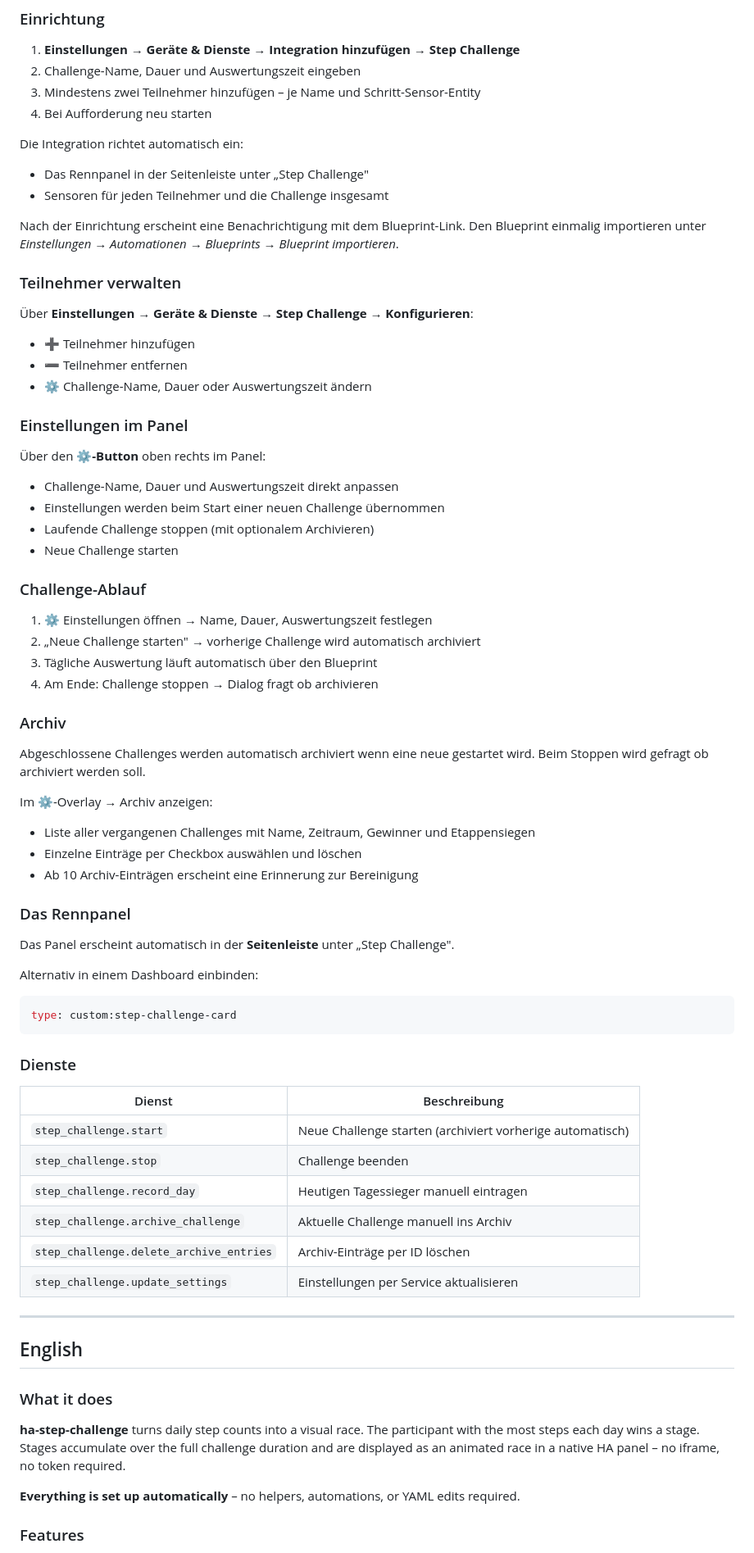
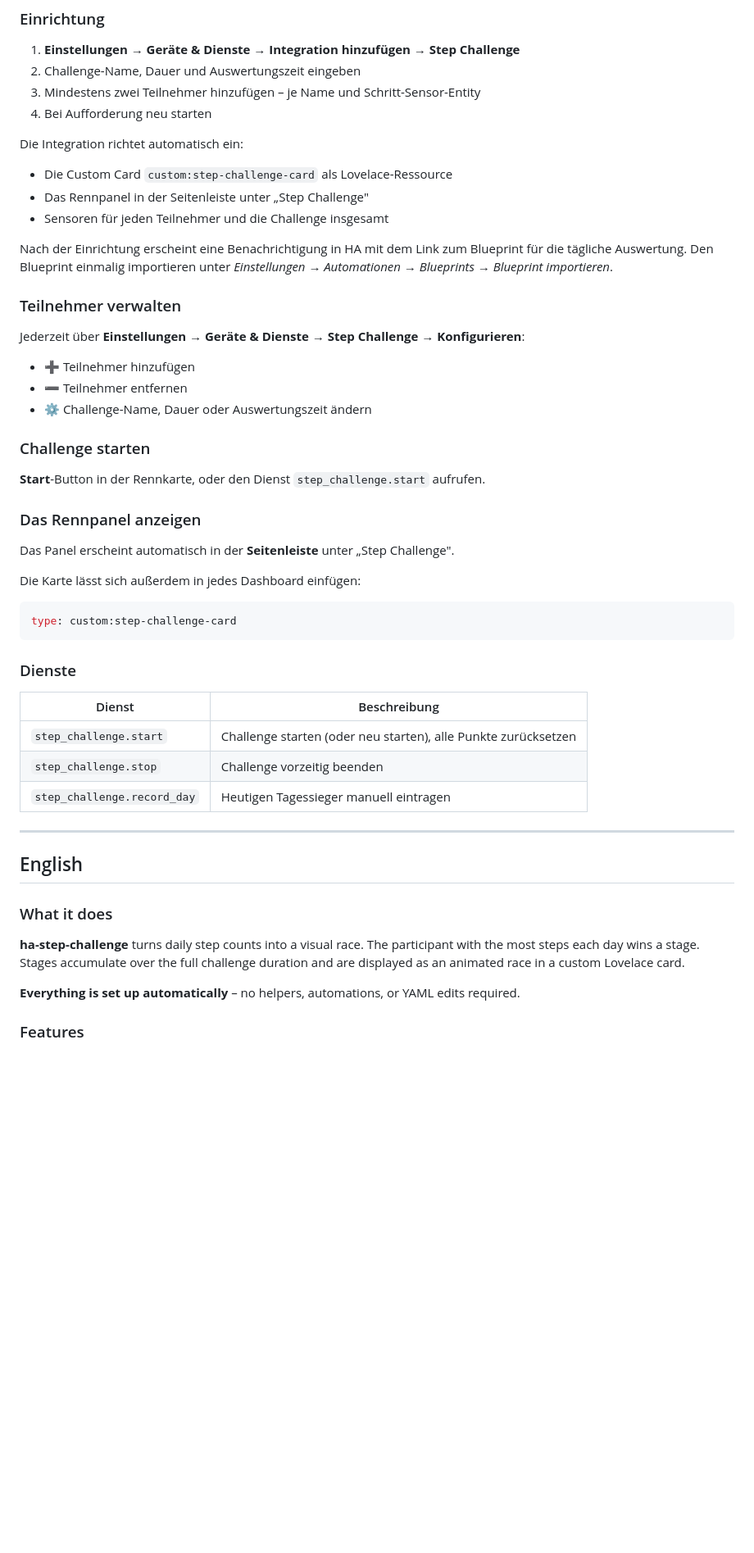
Before and after one commit to Noack1978/ha-step-challenge, a Markdown page: README.md, the part around one of its changes. Shown at 82% size. Rendered like a GitHub page; blank space fills up the shorter version.

````diff
--- a/README.md
+++ b/README.md
@@ -40,47 +37,28 @@ Via HACS: Benutzerdefiniertes Repository `https://github.com/Noack1978/ha-step-c
 4. Bei Aufforderung neu starten
 
 Die Integration richtet automatisch ein:
+- Die Custom Card `custom:step-challenge-card` als Lovelace-Ressource
 - Das Rennpanel in der Seitenleiste unter „Step Challenge"
 - Sensoren für jeden Teilnehmer und die Challenge insgesamt
 
-Nach der Einrichtung erscheint eine Benachrichtigung mit dem Blueprint-Link. Den Blueprint einmalig importieren unter *Einstellungen → Automationen → Blueprints → Blueprint importieren*.
+Nach der Einrichtung erscheint eine Benachrichtigung in HA mit dem Link zum Blueprint für die tägliche Auswertung. Den Blueprint einmalig importieren unter *Einstellungen → Automationen → Blueprints → Blueprint importieren*.
 
 ### Teilnehmer verwalten
 
-Über **Einstellungen → Geräte & Dienste → Step Challenge → Konfigurieren**:
+Jederzeit über **Einstellungen → Geräte & Dienste → Step Challenge → Konfigurieren**:
 - ➕ Teilnehmer hinzufügen
 - ➖ Teilnehmer entfernen
 - ⚙️ Challenge-Name, Dauer oder Auswertungszeit ändern
 
-### Einstellungen im Panel
+### Challenge starten
 
-Über den **⚙️-Button** oben rechts im Panel:
-- Challenge-Name, Dauer und Auswertungszeit direkt anpassen
-- Einstellungen werden beim Start einer neuen Challenge übernommen
-- Laufende Challenge stoppen (mit optionalem Archivieren)
-- Neue Challenge starten
+**Start**-Button in der Rennkarte, oder den Dienst `step_challenge.start` aufrufen.
 
-### Challenge-Ablauf
-
-1. ⚙️ Einstellungen öffnen → Name, Dauer, Auswertungszeit festlegen
-2. „Neue Challenge starten" → vorherige Challenge wird automatisch archiviert
-3. Tägliche Auswertung läuft automatisch über den Blueprint
-4. Am Ende: Challenge stoppen → Dialog fragt ob archivieren
-
-### Archiv
-
-Abgeschlossene Challenges werden automatisch archiviert wenn eine neue gestartet wird. Beim Stoppen wird gefragt ob archiviert werden soll.
-
-Im ⚙️-Overlay → Archiv anzeigen:
-- Liste aller vergangenen Challenges mit Name, Zeitraum, Gewinner und Etappensiegen
-- Einzelne Einträge per Checkbox auswählen und löschen
-- Ab 10 Archiv-Einträgen erscheint eine Erinnerung zur Bereinigung
-
-### Das Rennpanel
+### Das Rennpanel anzeigen
 
 Das Panel erscheint automatisch in der **Seitenleiste** unter „Step Challenge".
 
-Alternativ in einem Dashboard einbinden:
+Die Karte lässt sich außerdem in jedes Dashboard einfügen:
 
 ```yaml
 type: custom:step-challenge-card
@@ -90,12 +68,9 @@ type: custom:step-challenge-card
 
 | Dienst | Beschreibung |
 |---|---|
-| `step_challenge.start` | Neue Challenge starten (archiviert vorherige automatisch) |
-| `step_challenge.stop` | Challenge beenden |
+| `step_challenge.start` | Challenge starten (oder neu starten), alle Punkte zurücksetzen |
+| `step_challenge.stop` | Challenge vorzeitig beenden |
 | `step_challenge.record_day` | Heutigen Tagessieger manuell eintragen |
-| `step_challenge.archive_challenge` | Aktuelle Challenge manuell ins Archiv |
-| `step_challenge.delete_archive_entries` | Archiv-Einträge per ID löschen |
-| `step_challenge.update_settings` | Einstellungen per Service aktualisieren |
 
 ---
 
@@ -103,7 +78,7 @@ type: custom:step-challenge-card
 
 ### What it does
 
-**ha-step-challenge** turns daily step counts into a visual race. The participant with the most steps each day wins a stage. Stages accumulate over the full challenge duration and are displayed as an animated race in a native HA panel – no iframe, no token required.
+**ha-step-challenge** turns daily step counts into a visual race. The participant with the most steps each day wins a stage. Stages accumulate over the full challenge duration and are displayed as an animated race in a custom Lovelace card.
 
 **Everything is set up automatically** – no helpers, automations, or YAML edits required.
 
````
Also changed, not shown: other parts of README.md (+22 -50 lines).
